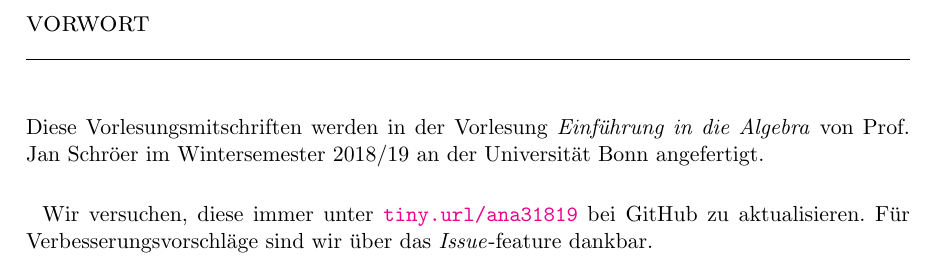
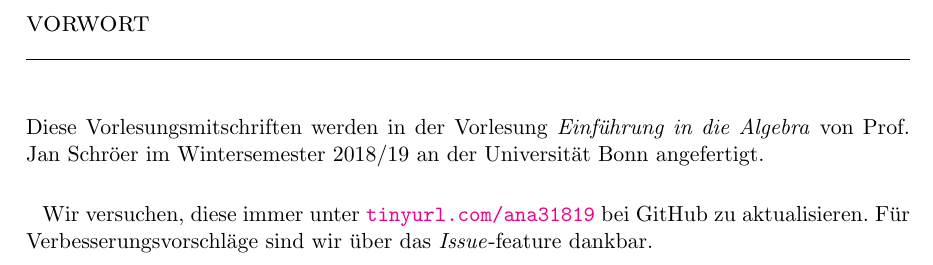
Before and after one commit to Pankratius/Vorlesungen, a LaTeX book (ana31819.tex, which reads ana3/frontmatter.tex): part of page 3 of 5, cut so that both start at the same text. Compiled offline with pdfLaTeX.

Commit message:
forgot to compile document

```diff
--- a/ana3/frontmatter.tex
+++ b/ana3/frontmatter.tex
@@ -1,3 +1,3 @@
 \chapter*{Vorwort}
 Diese Vorlesungsmitschriften werden in der Vorlesung \textit{Einführung in die Algebra} von Prof. Jan Schröer im Wintersemester 2018/19 an der Universität Bonn angefertigt.\par
-Wir versuchen, diese immer unter \url{tiny.url/ana31819} bei GitHub zu aktualisieren. Für Verbesserungsvorschläge sind wir über das \textit{Issue}-feature dankbar.
+Wir versuchen, diese immer unter \url{tinyurl.com/ana31819} bei GitHub zu aktualisieren. Für Verbesserungsvorschläge sind wir über das \textit{Issue}-feature dankbar.
```
Also changed, not shown: ana31819.pdf, einfalg1819.pdf.
